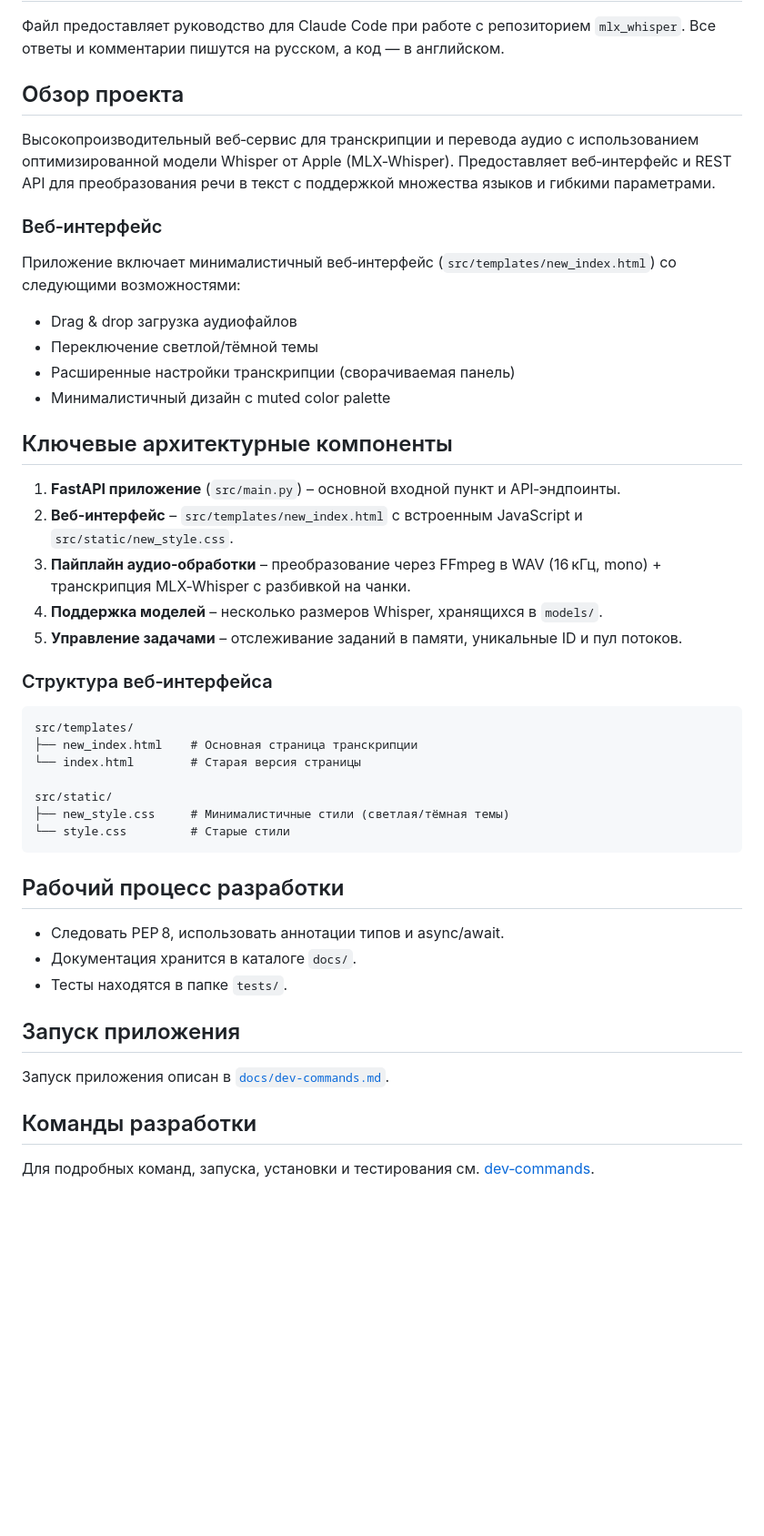
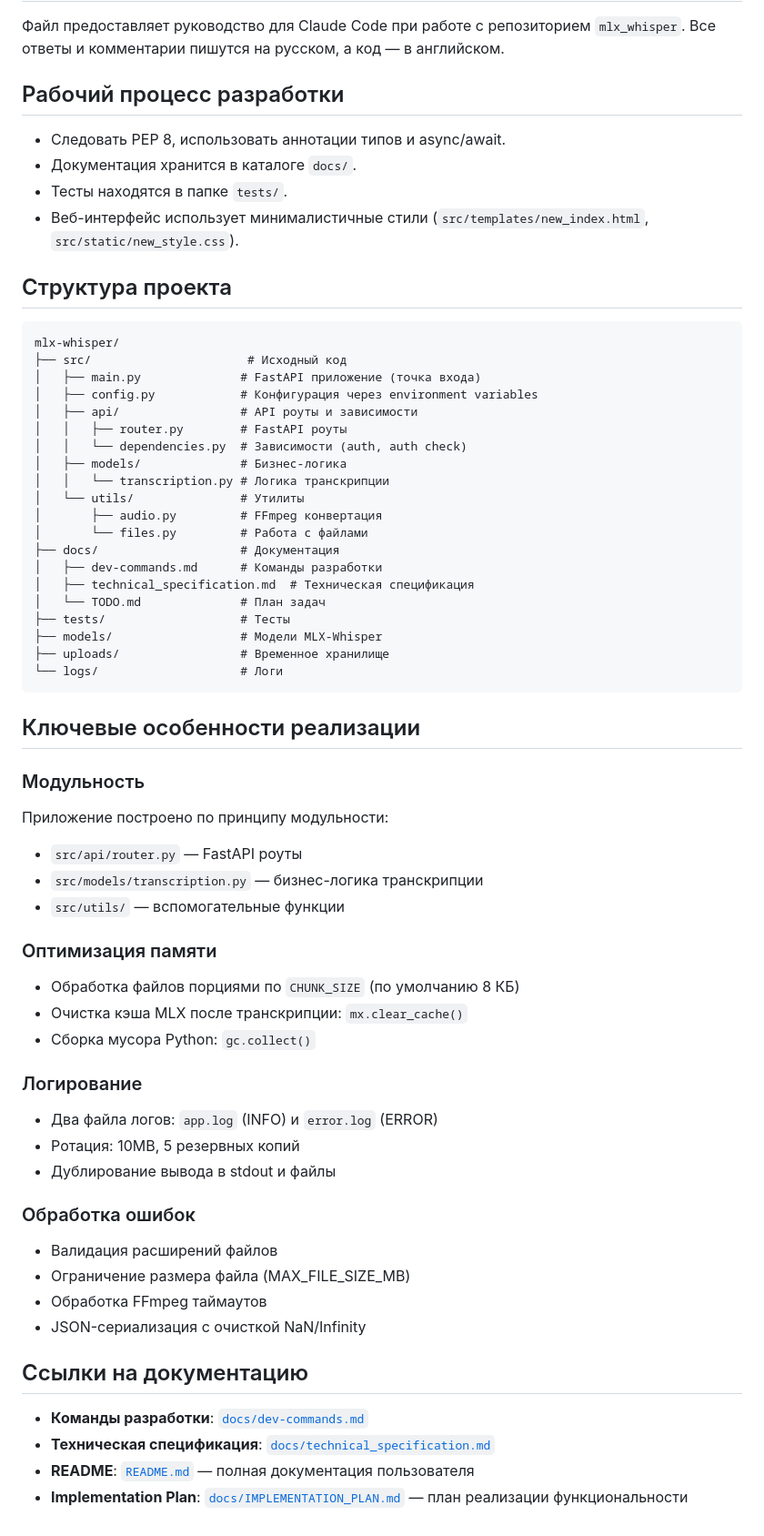
Before and after one commit to dvmironenko/mlx_whisper, a Markdown page: CLAUDE.md, the part around the change. Shown at 91% size. Drawn GitHub-style; blank space fills up the shorter version.

Commit message:
docs: Рефакторинг CLAUDE.md
- Удалены дублирующие разделы (обзор проекта, команды запуска)
- Оставлены только уникальные разделы:
  - Рабочий процесс разработки
  - Структура проекта (с деталями модулей)
  - Ключевые особенности реализации
  - Ссылки на другую документацию
- Добавлены ссылки на docs/ и README.md

Co-Authored-By: Claude Opus 4.6 <noreply@anthropic.com>

````diff
--- a/CLAUDE.md
+++ b/CLAUDE.md
@@ -4,48 +4,65 @@
 
 Файл предоставляет руководство для Claude Code при работе с репозиторием `mlx_whisper`. Все ответы и комментарии пишутся на русском, а код — в английском.
 
-## Обзор проекта
+## Рабочий процесс разработки
 
-Высокопроизводительный веб‑сервис для транскрипции и перевода аудио с использованием оптимизированной модели Whisper от Apple (MLX‑Whisper). Предоставляет веб‑интерфейс и REST API для преобразования речи в текст с поддержкой множества языков и гибкими параметрами.
+- Следовать PEP 8, использовать аннотации типов и async/await.
+- Документация хранится в каталоге `docs/`.
+- Тесты находятся в папке `tests/`.
+- Веб-интерфейс использует минималистичные стили (`src/templates/new_index.html`, `src/static/new_style.css`).
 
-### Веб‑интерфейс
-
-Приложение включает минималистичный веб‑интерфейс (`src/templates/new_index.html`) со следующими возможностями:
-- Drag & drop загрузка аудиофайлов
-- Переключение светлой/тёмной темы
-- Расширенные настройки транскрипции (сворачиваемая панель)
-- Минималистичный дизайн с muted color palette
-
-## Ключевые архитектурные компоненты
-
-1. **FastAPI приложение** (`src/main.py`) – основной входной пункт и API‑эндпоинты.
-2. **Веб‑интерфейс** – `src/templates/new_index.html` с встроенным JavaScript и `src/static/new_style.css`.
-3. **Пайплайн аудио‑обработки** – преобразование через FFmpeg в WAV (16 кГц, mono) + транскрипция MLX‑Whisper с разбивкой на чанки.
-4. **Поддержка моделей** – несколько размеров Whisper, хранящихся в `models/`.
-5. **Управление задачами** – отслеживание заданий в памяти, уникальные ID и пул потоков.
-
-### Структура веб‑интерфейса
+## Структура проекта
 
 ```
-src/templates/
-├── new_index.html    # Основная страница транскрипции
-└── index.html        # Старая версия страницы
-
-src/static/
-├── new_style.css     # Минималистичные стили (светлая/тёмная темы)
-└── style.css         # Старые стили
+mlx-whisper/
+├── src/                      # Исходный код
+│   ├── main.py              # FastAPI приложение (точка входа)
+│   ├── config.py            # Конфигурация через environment variables
+│   ├── api/                 # API роуты и зависимости
+│   │   ├── router.py        # FastAPI роуты
+│   │   └── dependencies.py  # Зависимости (auth, auth check)
+│   ├── models/              # Бизнес-логика
+│   │   └── transcription.py # Логика транскрипции
+│   └── utils/               # Утилиты
+│       ├── audio.py         # FFmpeg конвертация
+│       └── files.py         # Работа с файлами
+├── docs/                    # Документация
+│   ├── dev-commands.md      # Команды разработки
+│   ├── technical_specification.md  # Техническая спецификация
+│   └── TODO.md              # План задач
+├── tests/                   # Тесты
+├── models/                  # Модели MLX-Whisper
+├── uploads/                 # Временное хранилище
+└── logs/                    # Логи
 ```
 
-## Рабочий процесс разработки
+## Ключевые особенности реализации
 
-- Следовать PEP 8, использовать аннотации типов и async/await.
-- Документация хранится в каталоге `docs/`.
-- Тесты находятся в папке `tests/`.
+### Модульность
+Приложение построено по принципу модульности:
+- `src/api/router.py` — FastAPI роуты
+- `src/models/transcription.py` — бизнес-логика транскрипции
+- `src/utils/` — вспомогательные функции
 
-## Запуск приложения
+### Оптимизация памяти
+- Обработка файлов порциями по `CHUNK_SIZE` (по умолчанию 8 КБ)
+- Очистка кэша MLX после транскрипции: `mx.clear_cache()`
+- Сборка мусора Python: `gc.collect()`
 
-Запуск приложения описан в [`docs/dev-commands.md`](docs/dev-commands.md).
+### Логирование
+- Два файла логов: `app.log` (INFO) и `error.log` (ERROR)
+- Ротация: 10MB, 5 резервных копий
+- Дублирование вывода в stdout и файлы
 
-## Команды разработки
+### Обработка ошибок
+- Валидация расширений файлов
+- Ограничение размера файла (MAX_FILE_SIZE_MB)
+- Обработка FFmpeg таймаутов
+- JSON-сериализация с очисткой NaN/Infinity
 
-Для подробных команд, запуска, установки и тестирования см. [dev‑commands](docs/dev-commands.md).
+## Ссылки на документацию
+
+- **Команды разработки**: [`docs/dev-commands.md`](docs/dev-commands.md)
+- **Техническая спецификация**: [`docs/technical_specification.md`](docs/technical_specification.md)
+- **README**: [`README.md`](README.md) — полная документация пользователя
+- **Implementation Plan**: [`docs/IMPLEMENTATION_PLAN.md`](docs/IMPLEMENTATION_PLAN.md) — план реализации функциональности
````
